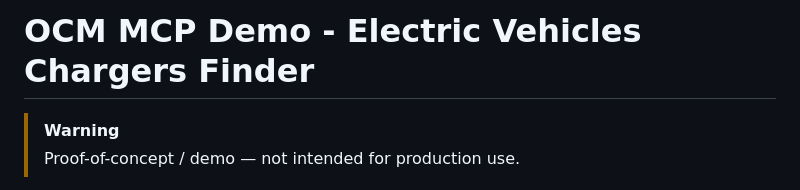
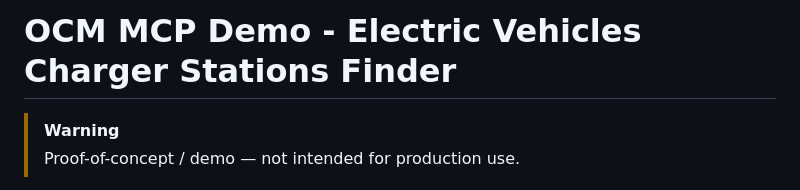
Before and after one commit to andreibesleaga/ocm-demo, a Markdown page: README.md, the part around the change. Rendered like a GitHub page.

```diff
--- a/README.md
+++ b/README.md
@@ -1,4 +1,4 @@
-# OCM MCP Demo - Electric Vehicles Chargers Finder
+# OCM MCP Demo - Electric Vehicles Charger Stations Finder
 
 > [!WARNING]
 > Proof-of-concept / demo — not intended for production use.
```
